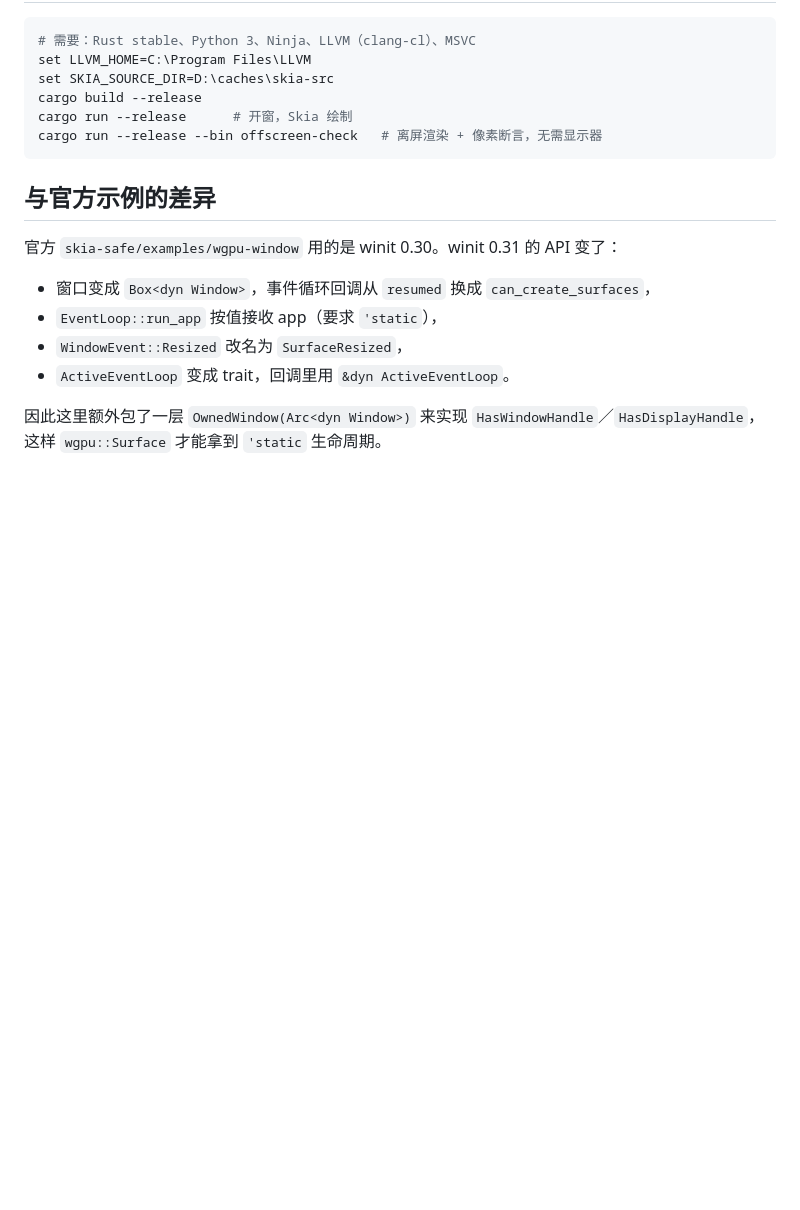
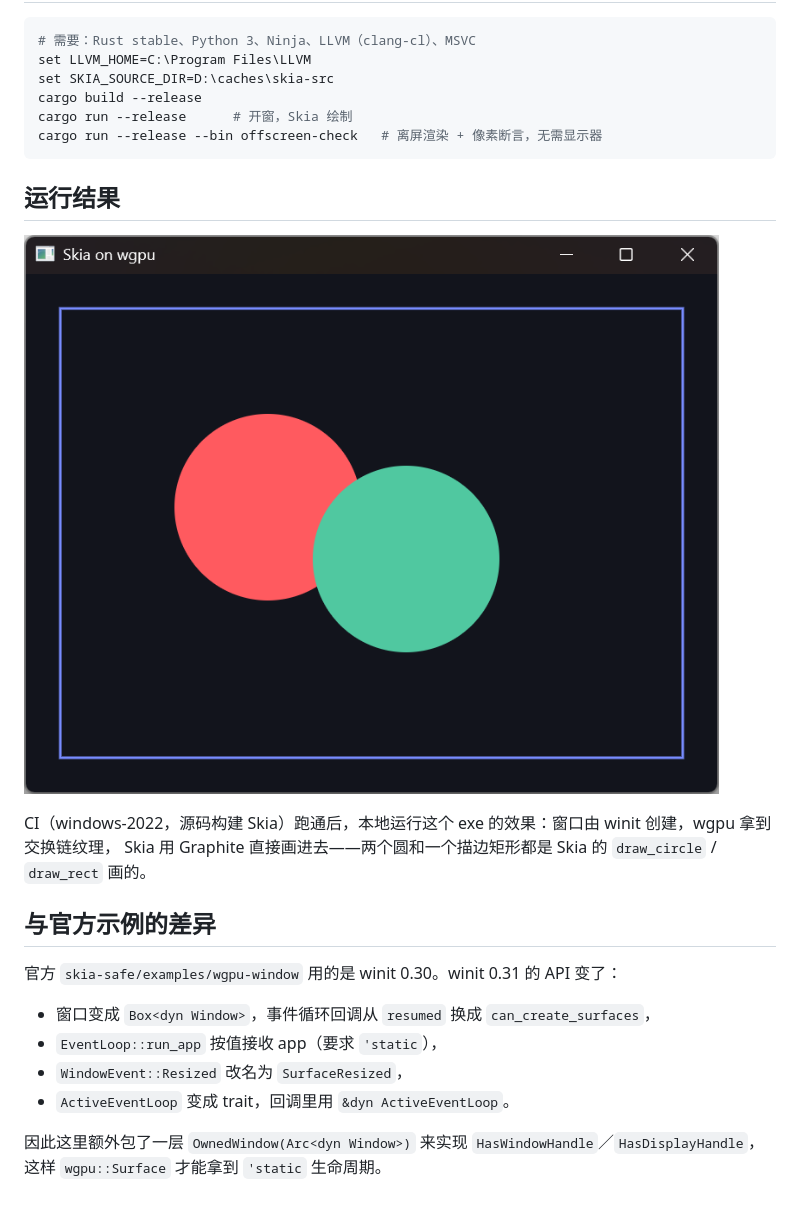
Before and after one commit to GrounzerLiu/skia-wgpu-winit-min, a Markdown page: README.md, the part around the change. GitHub-like rendering; pictures changed too: docs/screenshot.png (added); blank space fills up the shorter version.

Commit message:
Add a screenshot of the running example

````diff
--- a/README.md
+++ b/README.md
@@ -20,6 +20,13 @@ cargo run --release      # 开窗，Skia 绘制
 cargo run --release --bin offscreen-check   # 离屏渲染 + 像素断言，无需显示器
 ```
 
+## 运行结果
+
+![截图](docs/screenshot.png)
+
+CI（windows-2022，源码构建 Skia）跑通后，本地运行这个 exe 的效果：窗口由 winit 创建，wgpu 拿到交换链纹理，
+Skia 用 Graphite 直接画进去——两个圆和一个描边矩形都是 Skia 的 `draw_circle` / `draw_rect` 画的。
+
 ## 与官方示例的差异
 
 官方 `skia-safe/examples/wgpu-window` 用的是 winit 0.30。winit 0.31 的 API 变了：
````
